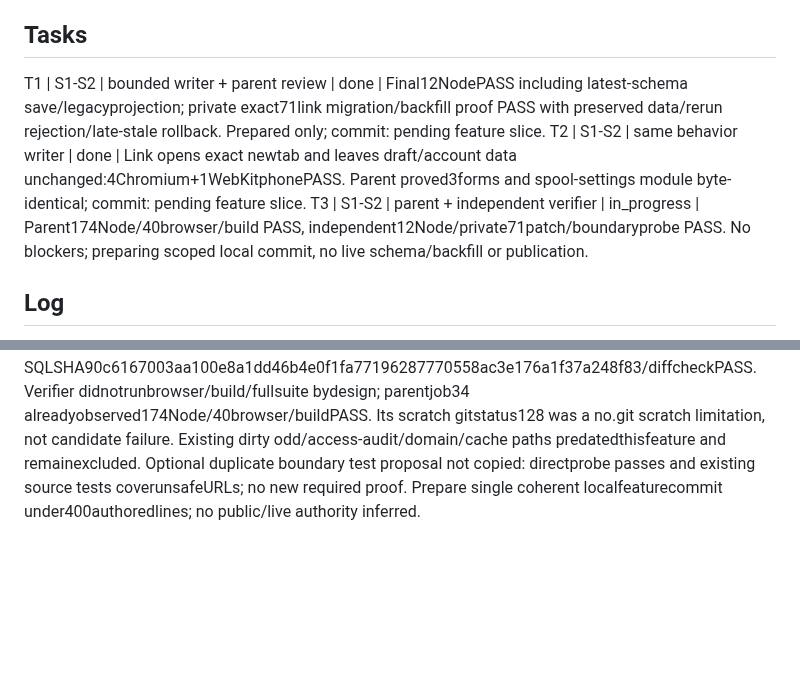
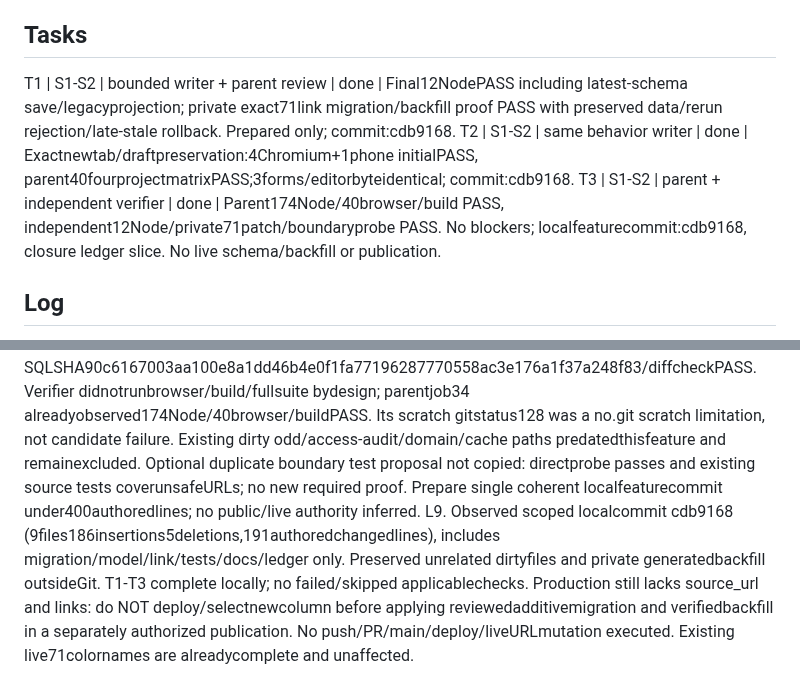
Before and after one commit to luismarinoc/calc3d, a Markdown page: odd/tasks/spool-product-links.md, 2 parts joined by grey strips. Drawn GitHub-style; blank space fills up the shorter version.

Commit message:
docs(spools): close verified product-link implementation

```diff
--- a/odd/tasks/spool-product-links.md
+++ b/odd/tasks/spool-product-links.md
@@ -7,9 +7,9 @@ S1. User: "Necesito tambien que tener por bobina un boton que me lleve al link d
 S2. Existing user constraint: "No alteres los formularios de editar, de adicionar."
 
 ## Tasks
-T1 | S1-S2 | bounded writer + parent review | done | Final12NodePASS including latest-schema save/legacyprojection; private exact71link migration/backfill proof PASS with preserved data/rerun rejection/late-stale rollback. Prepared only; commit: pending feature slice.
-T2 | S1-S2 | same behavior writer | done | Link opens exact newtab and leaves draft/account data unchanged:4Chromium+1WebKitphonePASS. Parent proved3forms and spool-settings module byte-identical; commit: pending feature slice.
-T3 | S1-S2 | parent + independent verifier | in_progress | Parent174Node/40browser/build PASS, independent12Node/private71patch/boundaryprobe PASS. No blockers; preparing scoped local commit, no live schema/backfill or publication.
+T1 | S1-S2 | bounded writer + parent review | done | Final12NodePASS including latest-schema save/legacyprojection; private exact71link migration/backfill proof PASS with preserved data/rerun rejection/late-stale rollback. Prepared only; commit:cdb9168.
+T2 | S1-S2 | same behavior writer | done | Exactnewtab/draftpreservation:4Chromium+1phone initialPASS, parent40fourprojectmatrixPASS;3forms/editorbyteidentical; commit:cdb9168.
+T3 | S1-S2 | parent + independent verifier | done | Parent174Node/40browser/build PASS, independent12Node/private71patch/boundaryprobe PASS. No blockers; localfeaturecommit:cdb9168, closure ledger slice. No live schema/backfill or publication.
 
 ## Log
 L1. Original user request: "Necesito tambien que tener por bobina un boton que me lleve al link del producto, tiene que abrir el brose".
@@ -20,3 +20,4 @@ L5. Initial writer returned interaction_required, not final approval: newunit2PA
 L6. Parent review identified JSregex$ terminal-LF URL validation mismatch and incompletelatest-RPC/privatebackfill proof. Bounded completion mvtyvr3c-d-mfwo must pin URLcontrol rejection, testpreservation under currentbrand/color/archive/identityschema, and verifyexact71-linkSQL in disposablePG with nonemptydata/late-stalerollback before finalparent/independentchecks. No sourceURLmigration/backfill applied to production; no publish/deploy. Existing colorsupdate remains completedlive71; this task does not redo it.
 L7. Completion worker finished12NodePASS/private71patchproofPASS/focusedbrowser4Chromium+1phonePASS/diffcheckPASS. Final-newline regression already passed before explicit trim/control checks; no separateRED claimed. Currentbrand/color/archive/UIDmigration save preserves source_url; backfill verified with synthetic71targets,personal/otherowner rows,nonemptybusiness,rerun rejection and late-stalebatchrollback. SQLSHA90c6167003aa100e8a1dd46b4e0f1fa77196287770558ac3e176a1f37a248f83 unchanged. Parent structuralcheck proves3forms and src/ui/spool-settings.mjs byte-identical versus9003e90. ASSESS Riskitem2 requires independentverification; mvtz04v3-e-m6lm assigned Node/privateproof only while parentjob34 runs npmtest/build/consultation+settings fourprojectmatrix. Parentjob34 completed exit0:174/174NodePASS, buildPASS,40/40 consultation/settings browsercasesPASS acrossChromiumdesktop/WebKitphone/iPadportrait+landscape, diffcheckPASS. Independentverdict still pending; no liveapplication.
 L8. Independent mvtz04v3-e-m6lm completed no-blocker verdict S1 locallymet/S2met: freshscratch12NodePASS, exactprivate71linkbackfillPASS(74profiles,currentexistingmigrations,personal/otherowner/businesspreservation,rerun+late-stalerollback), independent71entrySKU/URL/metadataagreement and12DTOinputs2valid10omitted/legacyzeroprice preserved. SQLSHA90c6167003aa100e8a1dd46b4e0f1fa77196287770558ac3e176a1f37a248f83/diffcheckPASS. Verifier didnotrunbrowser/build/fullsuite bydesign; parentjob34 alreadyobserved174Node/40browser/buildPASS. Its scratch gitstatus128 was a no.git scratch limitation, not candidate failure. Existing dirty odd/access-audit/domain/cache paths predatedthisfeature and remainexcluded. Optional duplicate boundary test proposal not copied: directprobe passes and existing source tests coverunsafeURLs; no new required proof. Prepare single coherent localfeaturecommit under400authoredlines; no public/live authority inferred.
+L9. Observed scoped localcommit cdb9168 (9files186insertions5deletions,191authoredchangedlines), includes migration/model/link/tests/docs/ledger only. Preserved unrelated dirtyfiles and private generatedbackfill outsideGit. T1-T3 complete locally; no failed/skipped applicablechecks. Production still lacks source_url and links: do NOT deploy/selectnewcolumn before applying reviewedadditivemigration and verifiedbackfill in a separately authorized publication. No push/PR/main/deploy/liveURLmutation executed. Existing live71colornames are alreadycomplete and unaffected.
```
